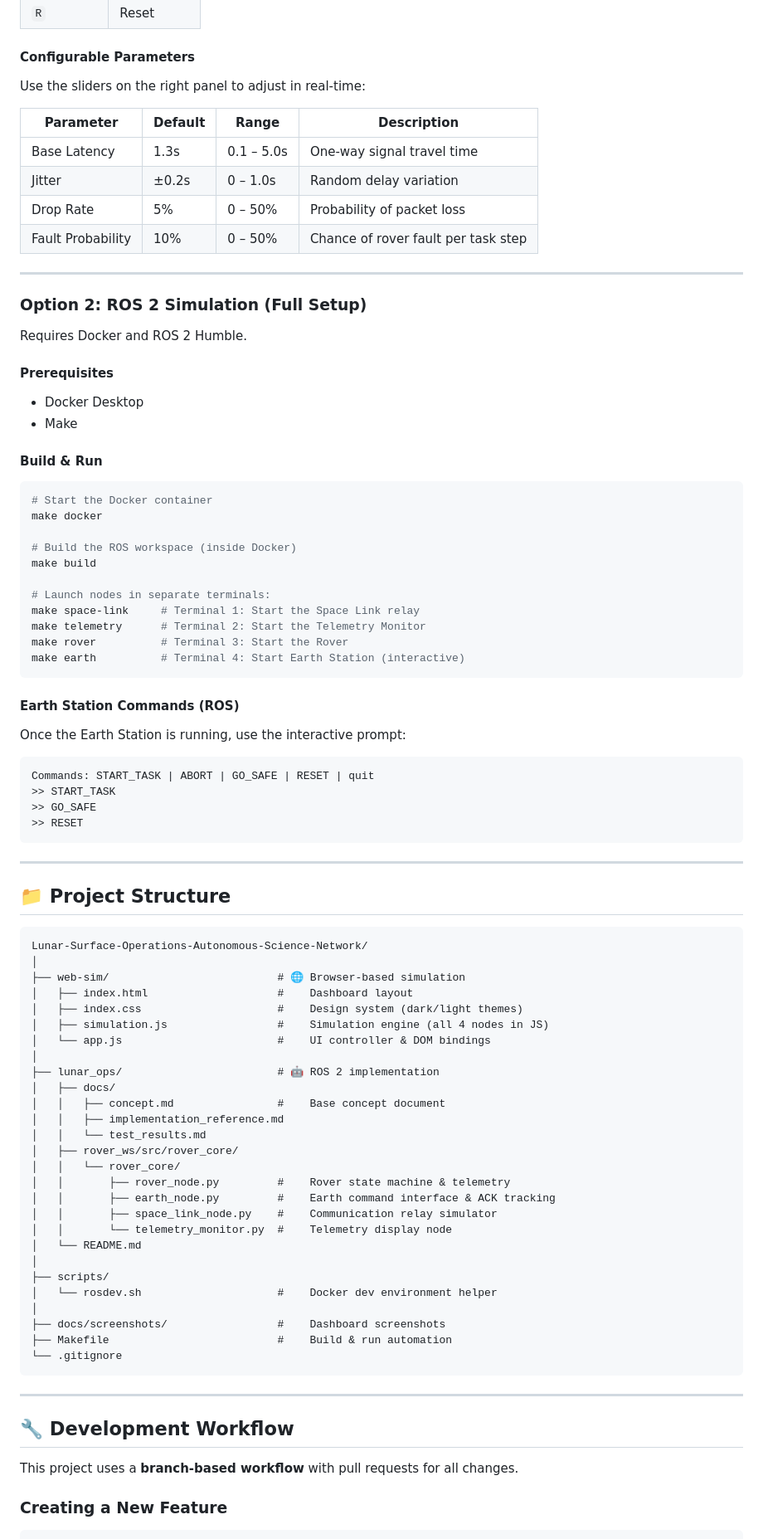
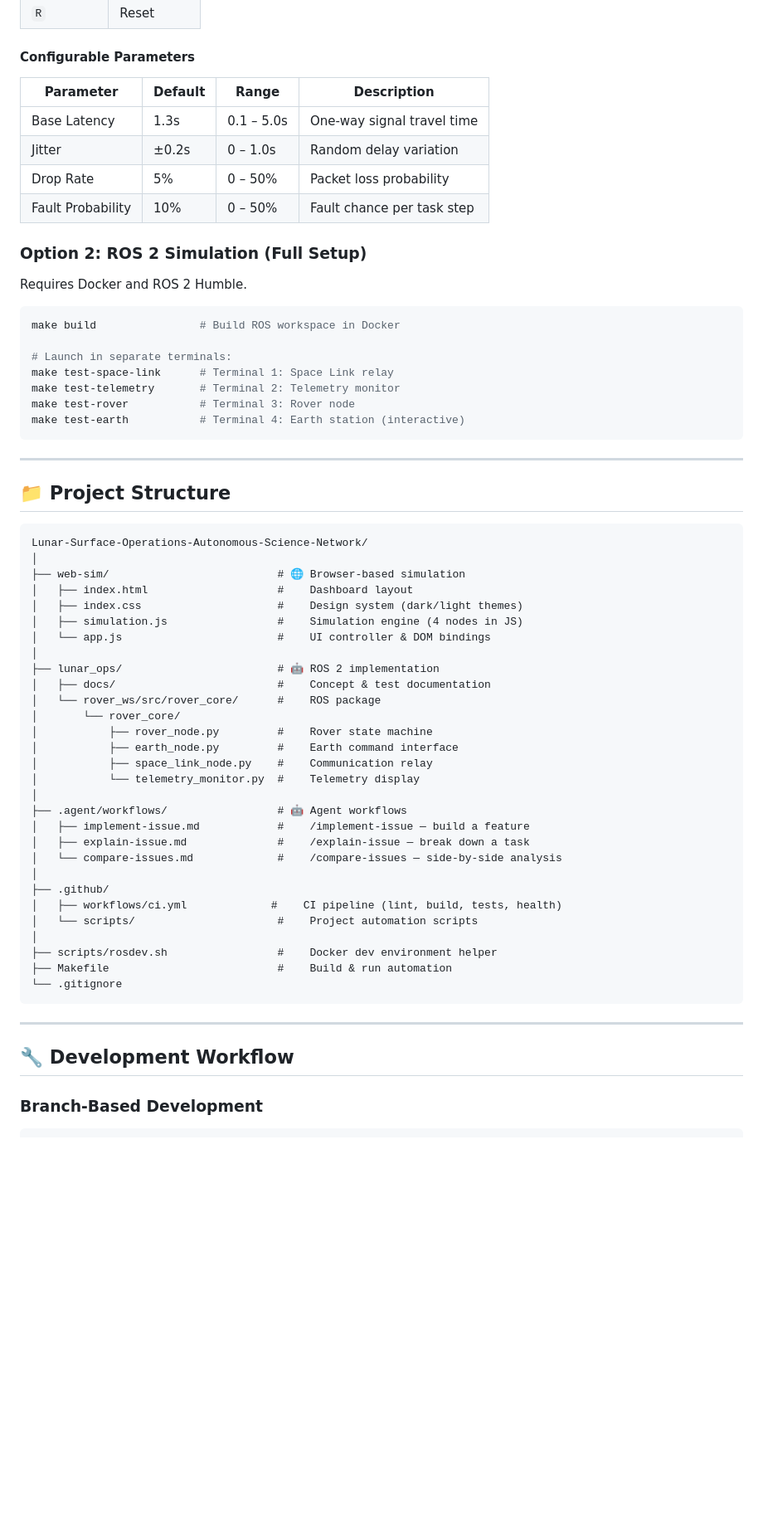
Before and after one commit to SumanthVarma798/Lunar-Surface-Operations-Autonomous-Science-Network, a Markdown page: README.md, the part around one of its changes. Shown at 83% size. Rendered like a GitHub page; blank space fills up the shorter version.

````diff
--- a/README.md
+++ b/README.md
@@ -134,51 +221,25 @@ Open **http://localhost:8080** and start sending commands! 🎉
 
 #### Configurable Parameters
 
-Use the sliders on the right panel to adjust in real-time:
-
-| Parameter         | Default | Range      | Description                         |
-| ----------------- | ------- | ---------- | ----------------------------------- |
-| Base Latency      | 1.3s    | 0.1 – 5.0s | One-way signal travel time          |
-| Jitter            | ±0.2s   | 0 – 1.0s   | Random delay variation              |
-| Drop Rate         | 5%      | 0 – 50%    | Probability of packet loss          |
-| Fault Probability | 10%     | 0 – 50%    | Chance of rover fault per task step |
-
----
+| Parameter         | Default | Range      | Description                |
+| ----------------- | ------- | ---------- | -------------------------- |
+| Base Latency      | 1.3s    | 0.1 – 5.0s | One-way signal travel time |
+| Jitter            | ±0.2s   | 0 – 1.0s   | Random delay variation     |
+| Drop Rate         | 5%      | 0 – 50%    | Packet loss probability    |
+| Fault Probability | 10%     | 0 – 50%    | Fault chance per task step |
 
 ### Option 2: ROS 2 Simulation (Full Setup)
 
 Requires Docker and ROS 2 Humble.
 
-#### Prerequisites
+```bash
+make build                # Build ROS workspace in Docker
 
-- Docker Desktop
-- Make
-
-#### Build & Run
-
-```bash
-# Start the Docker container
-make docker
-
-# Build the ROS workspace (inside Docker)
-make build
-
-# Launch nodes in separate terminals:
-make space-link     # Terminal 1: Start the Space Link relay
-make telemetry      # Terminal 2: Start the Telemetry Monitor
-make rover          # Terminal 3: Start the Rover
-make earth          # Terminal 4: Start Earth Station (interactive)
-```
-
-#### Earth Station Commands (ROS)
-
-Once the Earth Station is running, use the interactive prompt:
-
-```
-Commands: START_TASK | ABORT | GO_SAFE | RESET | quit
->> START_TASK
->> GO_SAFE
->> RESET
+# Launch in separate terminals:
+make test-space-link      # Terminal 1: Space Link relay
+make test-telemetry       # Terminal 2: Telemetry monitor
+make test-rover           # Terminal 3: Rover node
+make test-earth           # Terminal 4: Earth station (interactive)
 ```
 
 ---
@@ -191,26 +252,28 @@ Lunar-Surface-Operations-Autonomous-Science-Network/
 ├── web-sim/                          # 🌐 Browser-based simulation
 │   ├── index.html                    #    Dashboard layout
 │   ├── index.css                     #    Design system (dark/light themes)
-│   ├── simulation.js                 #    Simulation engine (all 4 nodes in JS)
+│   ├── simulation.js                 #    Simulation engine (4 nodes in JS)
 │   └── app.js                        #    UI controller & DOM bindings
 │
 ├── lunar_ops/                        # 🤖 ROS 2 implementation
-│   ├── docs/
-│   │   ├── concept.md                #    Base concept document
-│   │   ├── implementation_reference.md
-│   │   └── test_results.md
-│   ├── rover_ws/src/rover_core/
-│   │   └── rover_core/
-│   │       ├── rover_node.py         #    Rover state machine & telemetry
-│   │       ├── earth_node.py         #    Earth command interface & ACK tracking
-│   │       ├── space_link_node.py    #    Communication relay simulator
-│   │       └── telemetry_monitor.py  #    Telemetry display node
-│   └── README.md
+│   ├── docs/                         #    Concept & test documentation
+│   └── rover_ws/src/rover_core/      #    ROS package
+│       └── rover_core/
+│           ├── rover_node.py         #    Rover state machine
+│           ├── earth_node.py         #    Earth command interface
+│           ├── space_link_node.py    #    Communication relay
+│           └── telemetry_monitor.py  #    Telemetry display
 │
-├── scripts/
-│   └── rosdev.sh                     #    Docker dev environment helper
+├── .agent/workflows/                 # 🤖 Agent workflows
+│   ├── implement-issue.md            #    /implement-issue — build a feature
+│   ├── explain-issue.md              #    /explain-issue — break down a task
+│   └── compare-issues.md             #    /compare-issues — side-by-side analysis
 │
-├── docs/screenshots/                 #    Dashboard screenshots
+├── .github/
+│   ├── workflows/ci.yml             #    CI pipeline (lint, build, tests, health)
+│   └── scripts/                      #    Project automation scripts
+│
+├── scripts/rosdev.sh                 #    Docker dev environment helper
 ├── Makefile                          #    Build & run automation
 └── .gitignore
 ```
@@ -219,8 +282,6 @@ Lunar-Surface-Operations-Autonomous-Science-Network/
 
 ## 🔧 Development Workflow
 
-This project uses a **branch-based workflow** with pull requests for all changes.
-
-### Creating a New Feature
+### Branch-Based Development
 
 ```bash
````
Also changed, not shown: other parts of README.md (+193 -122 lines).
